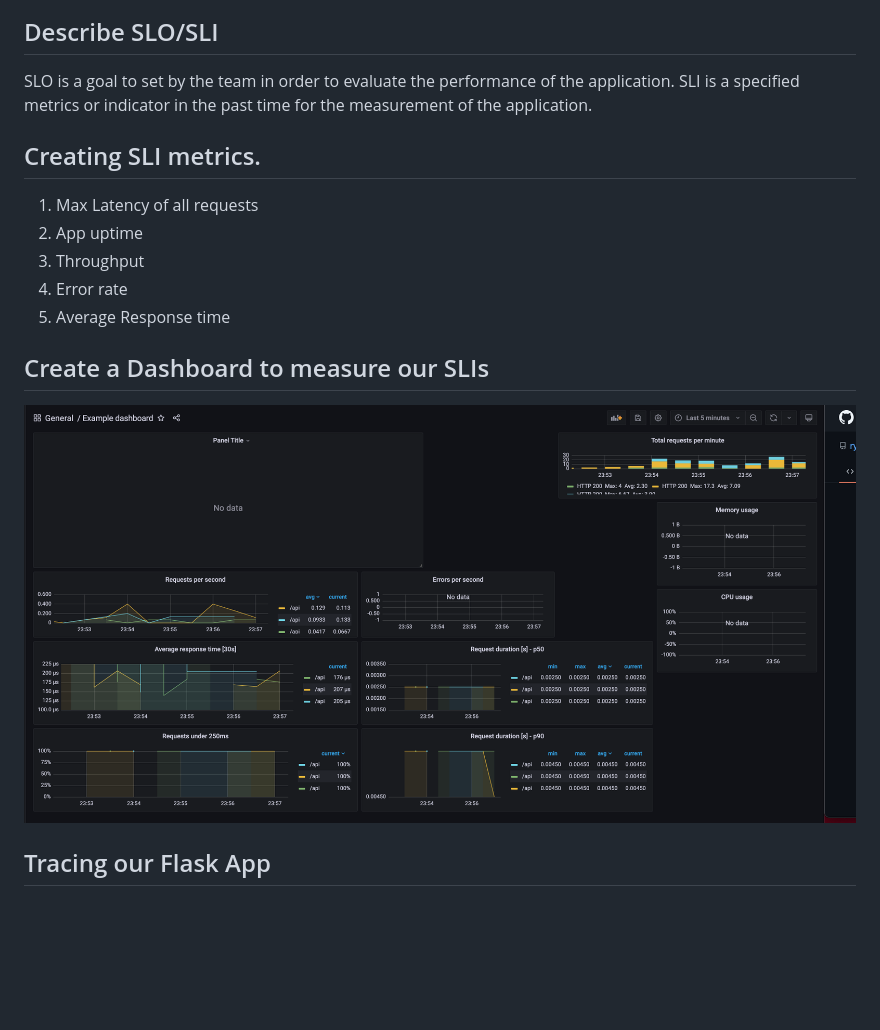
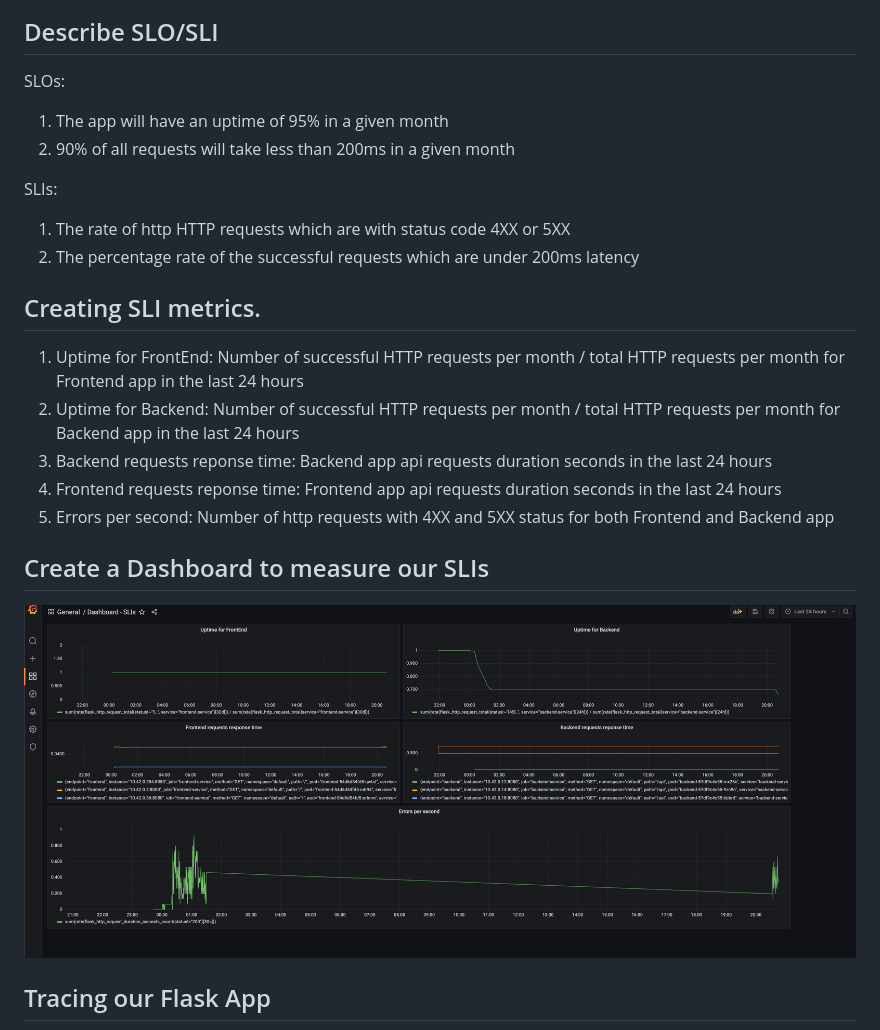
Before and after one commit to michael-thoughtworker/nd064_C4_Observability_project, a Markdown page: README.md, the part around the change printed below. Drawn GitHub-style; pictures changed too: answer-img/Dashboard_SLIs.png (added); blank space fills up the shorter version.

```diff
--- a/README.md
+++ b/README.md
@@ -15,18 +15,23 @@
 ![prometheus dashbaord](answer-img/prometheus_dashboard.png)
 
 ## Describe SLO/SLI
-SLO is a goal to set by the team in order to evaluate the performance of the application.
-SLI is a specified metrics or indicator in the past time for the measurement of the application.
+SLOs:
+1. The app will have an uptime of 95% in a given month
+2. 90% of all requests will take less than 200ms in a given month
+
+SLIs:
+1. The rate of http HTTP requests which are with status code 4XX or 5XX
+2. The percentage rate of the successful requests which are under 200ms latency
 
 ## Creating SLI metrics.
-1. Max Latency of all requests
-2. App uptime
-3. Throughput
-4. Error rate
-5. Average Response time
+1. Uptime for FrontEnd: Number of successful HTTP requests per month / total HTTP requests per month for Frontend app in the last 24 hours
+2. Uptime for Backend: Number of successful HTTP requests per month / total HTTP requests per month for Backend app in the last 24 hours
+3. Backend requests reponse time: Backend app api requests duration seconds in the last 24 hours
+4. Frontend requests reponse time: Frontend app api requests duration seconds in the last 24 hours
+5. Errors per second: Number of http requests with 4XX and 5XX status for both Frontend and Backend app
 
 ## Create a Dashboard to measure our SLIs
-![error rate](answer-img/error_rate.png)
+![Dashboard_SLIs](answer-img/Dashboard_SLIs.png)
 
 ## Tracing our Flask App
 ![error rate](answer-img/jaeger_backend.png)
```
Also changed, not shown: other parts of README.md (+29 -9 lines), answer-img/final_dashboard.png, answer-img/pods_svc_monitoring.png, answer-img/trouble_ticket.png, 3 other files.
